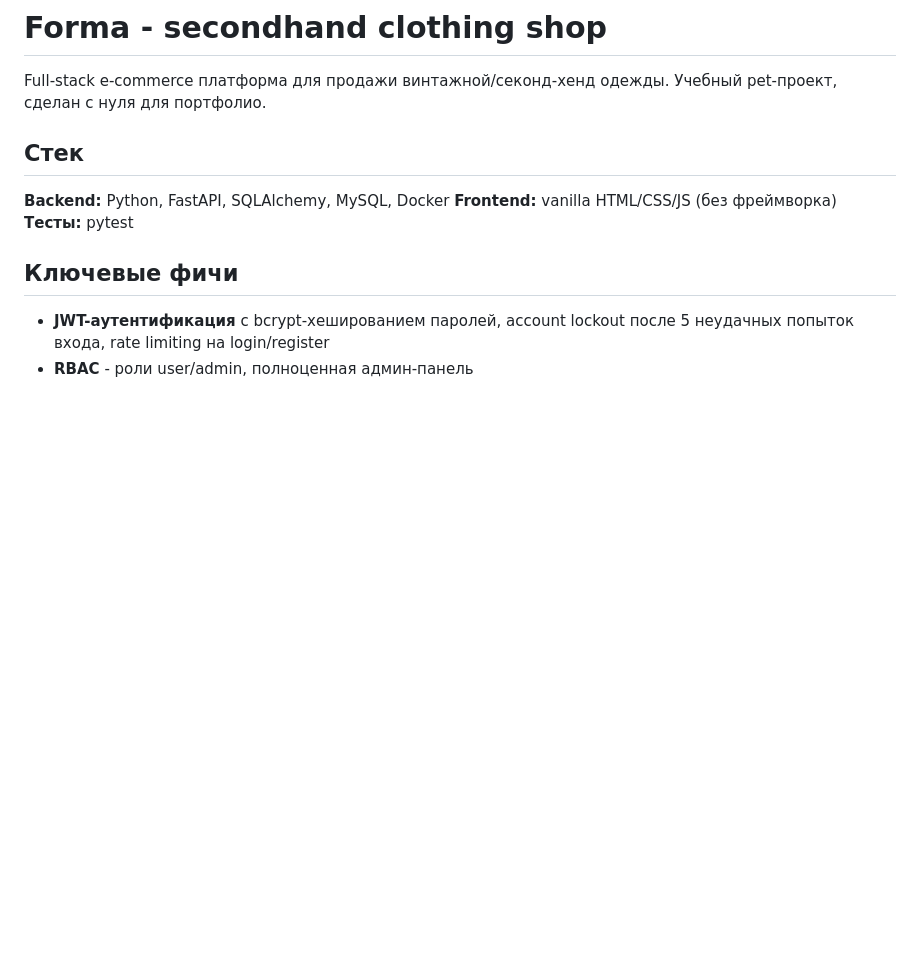
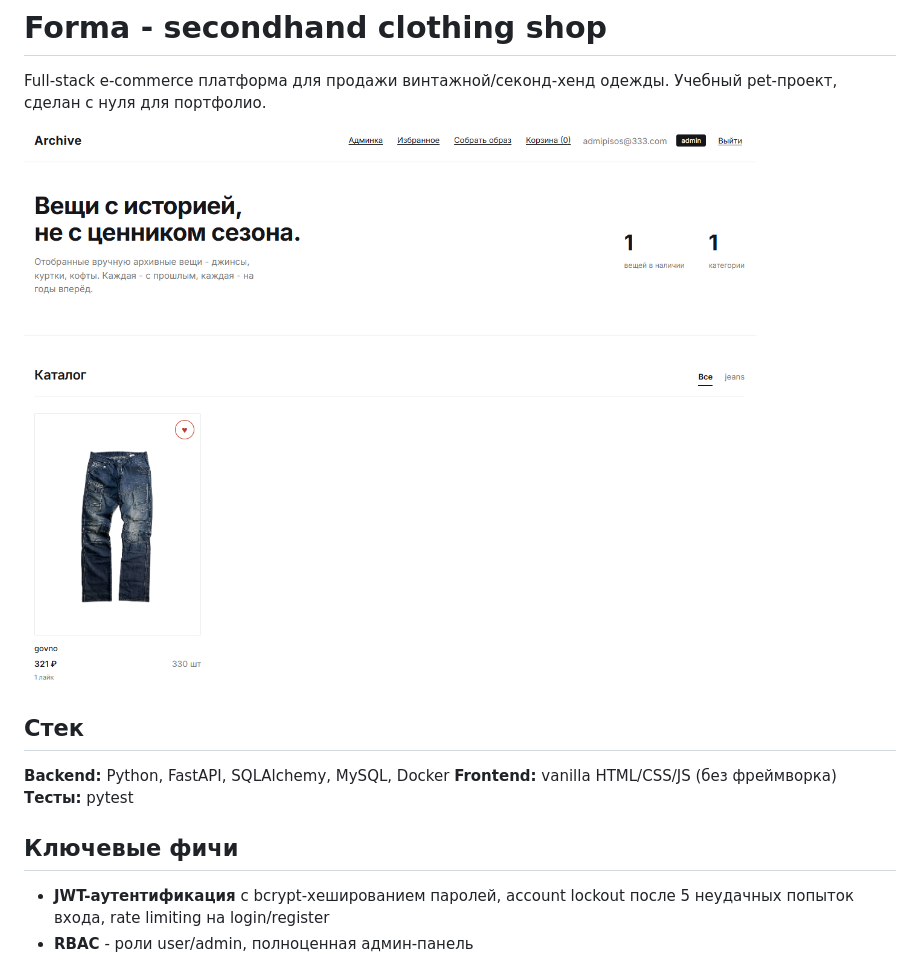
Before and after one commit to secret658/forma-secondhand-shop-clothes, a Markdown page: README.md, the part around the change. Drawn GitHub-style; pictures changed too: image.png (added); blank space fills up the shorter version.

```diff
--- a/README.md
+++ b/README.md
@@ -1,6 +1,8 @@
 # Forma - secondhand clothing shop
 
 Full-stack e-commerce платформа для продажи винтажной/секонд-хенд одежды. Учебный pet-проект, сделан с нуля для портфолио.
+
+![alt text](image.png)
 
 ## Стек
 
```
